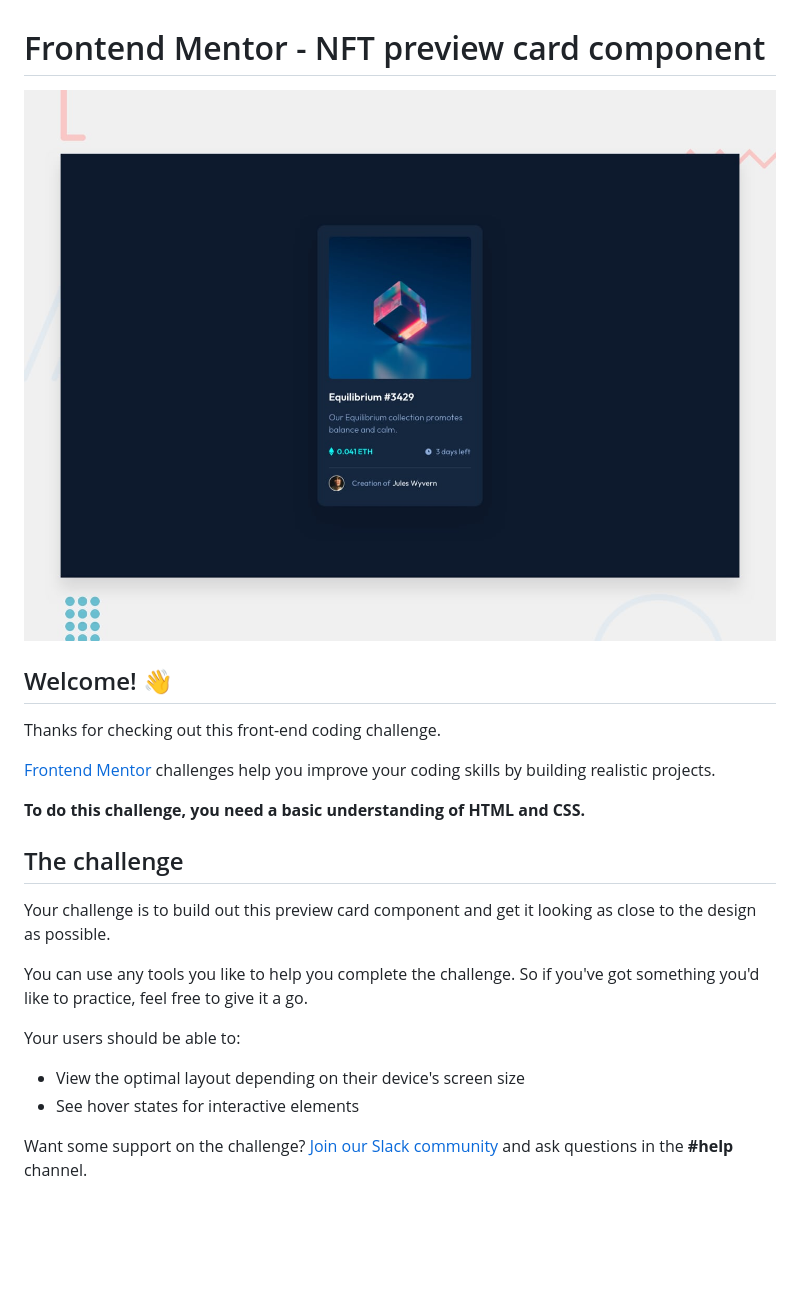
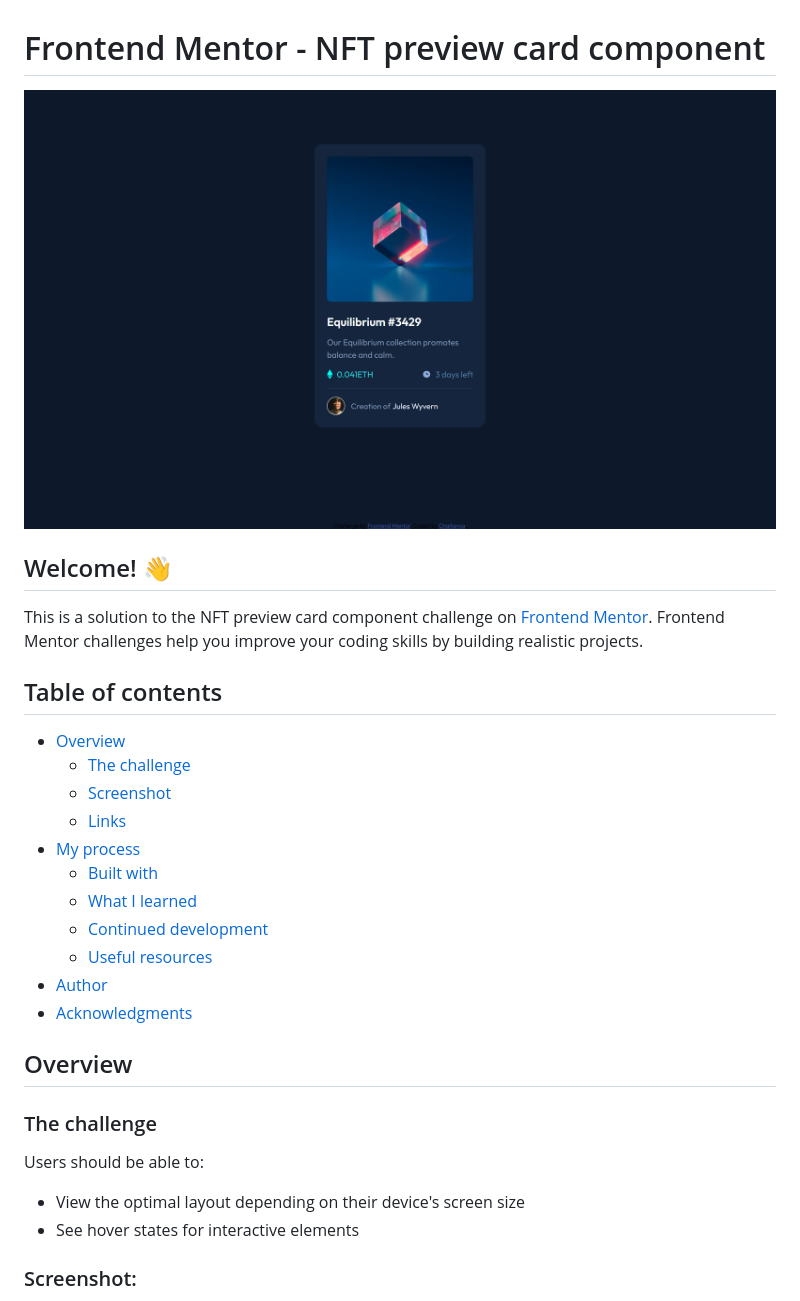
Before and after one commit to chaitanya71998/NFT-preview-card-component, a Markdown page: README.md, the part around the change printed below. Drawn GitHub-style; pictures changed too: images/_C__Users_chait_OneDrive_Documents_frontendMentor_nftPreviewCard_index.html.png (added); blank space fills up the shorter version.

```diff
--- a/README.md
+++ b/README.md
@@ -1,25 +1,33 @@
 # Frontend Mentor - NFT preview card component
 
-![Design preview for the NFT preview card component coding challenge](./design/desktop-preview.jpg)
+![Design preview for the NFT preview card component coding challenge](./images/_C__Users_chait_OneDrive_Documents_frontendMentor_nftPreviewCard_index.html.png)
 
 ## Welcome! 👋
 
-Thanks for checking out this front-end coding challenge.
+This is a solution to the NFT preview card component challenge on [Frontend Mentor](https://www.frontendmentor.io). Frontend Mentor challenges help you improve your coding skills by building realistic projects.
 
-[Frontend Mentor](https://www.frontendmentor.io) challenges help you improve your coding skills by building realistic projects.
+## Table of contents
 
-**To do this challenge, you need a basic understanding of HTML and CSS.**
+- [Overview](#overview)
+  - [The challenge](#the-challenge)
+  - [Screenshot](#screenshot)
+  - [Links](#links)
+- [My process](#my-process)
+  - [Built with](#built-with)
+  - [What I learned](#what-i-learned)
+  - [Continued development](#continued-development)
+  - [Useful resources](#useful-resources)
+- [Author](#author)
+- [Acknowledgments](#acknowledgments)
 
-## The challenge
+## Overview
 
-Your challenge is to build out this preview card component and get it looking as close to the design as possible.
+### The challenge
 
-You can use any tools you like to help you complete the challenge. So if you've got something you'd like to practice, feel free to give it a go.
-
-Your users should be able to:
+Users should be able to:
 
 - View the optimal layout depending on their device's screen size
 - See hover states for interactive elements
 
-Want some support on the challenge? [Join our Slack community](https://www.frontendmentor.io/slack) and ask questions in the **#help** channel.
+### Screenshot:
 
```
Also changed, not shown: other parts of README.md (+37 -50 lines), 2 other files.
